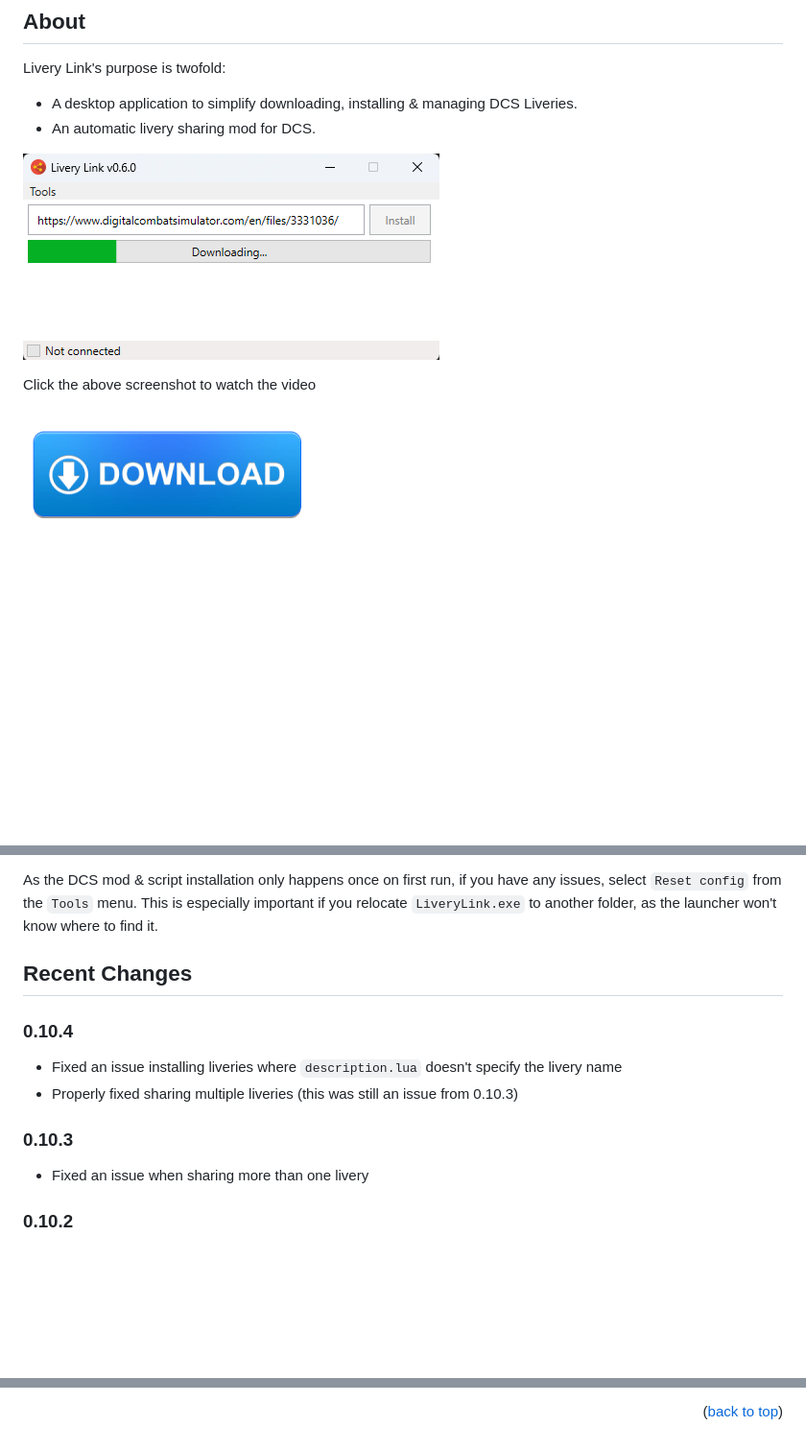
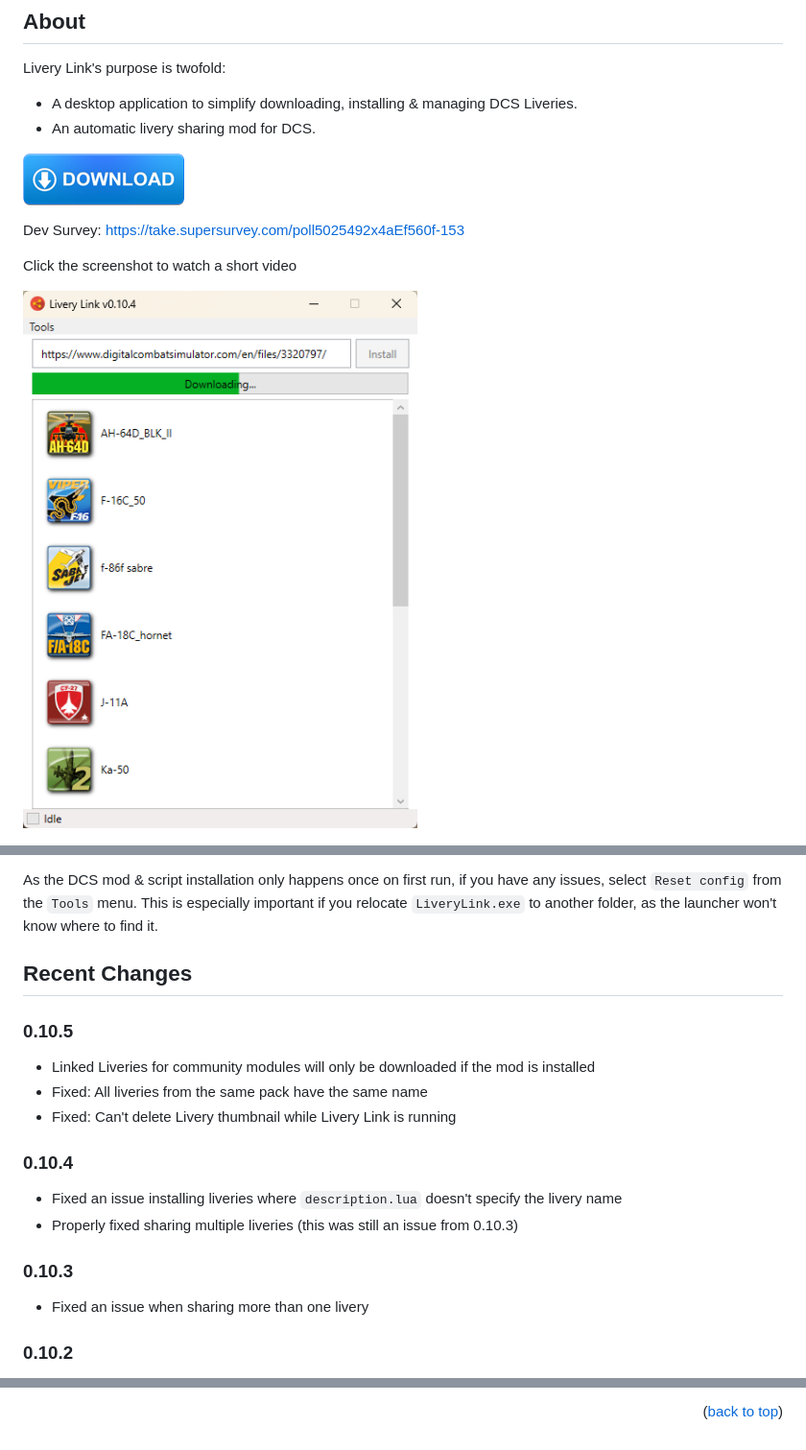
Before and after one commit to Camble/LiveryLink, a Markdown page: README.md, 3 parts joined by grey strips. Shown at 96% size. Rendered like a GitHub page; pictures changed too: download.png, screenshot-0.10.4.png (added), screenshot-0.6.0.png (deleted); blank space fills up the shorter version.

Commit message:
Add 0.10.4 screenshot

```diff
--- a/README.md
+++ b/README.md
@@ -6,11 +6,13 @@ Livery Link's purpose is twofold:
 - A desktop application to simplify downloading, installing & managing DCS Liveries.
 - An automatic livery sharing mod for DCS.
 
+[![Download][download]](https://github.com/Camble/LiveryLink/releases/download/v0.10.5/LiveryLink.v0.10.5.+.Runtime.zip)
+
+Dev Survey: https://take.supersurvey.com/poll5025492x4aEf560f-153
+
+Click the screenshot to watch a short video
+
 [![Watch the video][screenshot]](https://youtu.be/h0i65DmegYQ)
-
-Click the above screenshot to watch the video
-
-[![Download][download]](https://github.com/Camble/LiveryLink/releases/download/v0.10.4/LiveryLink.v0.10.4.+.Runtime.zip)
 
 ![Options][options-screenshot]
 
@@ -44,6 +46,12 @@ As the DCS mod & script installation only happens once on first run, if you have
 
 ## Recent Changes
 
+### 0.10.5
+
+- Linked Liveries for community modules will only be downloaded if the mod is installed
+- Fixed: All liveries from the same pack have the same name
+- Fixed: Can't delete Livery thumbnail while Livery Link is running
+
 ### 0.10.4
 
 - Fixed an issue installing liveries where `description.lua` doesn't specify the livery name
@@ -52,7 +60,6 @@ As the DCS mod & script installation only happens once on first run, if you have
 ### 0.10.3
 
 - Fixed an issue when sharing more than one livery
-
 
 ### 0.10.2
 
@@ -145,6 +152,6 @@ The server will be made available for DCS server hosts with the official v1.0 re
 
 <p align="right">(<a href="#readme-top">back to top</a>)</p>
 
-[screenshot]: https://github.com/Camble/LiveryLink/blob/main/screenshot-0.6.0.png
+[screenshot]: https://github.com/Camble/LiveryLink/blob/main/screenshot-0.10.4.png
 [options-screenshot]: https://github.com/Camble/LiveryLink/blob/main/screenshot-0.9.0-options.png
 [download]: https://github.com/Camble/LiveryLink/blob/main/download.png
```
Also changed, not shown: screenshot-0.5.0.png (deleted), 1 other file.
